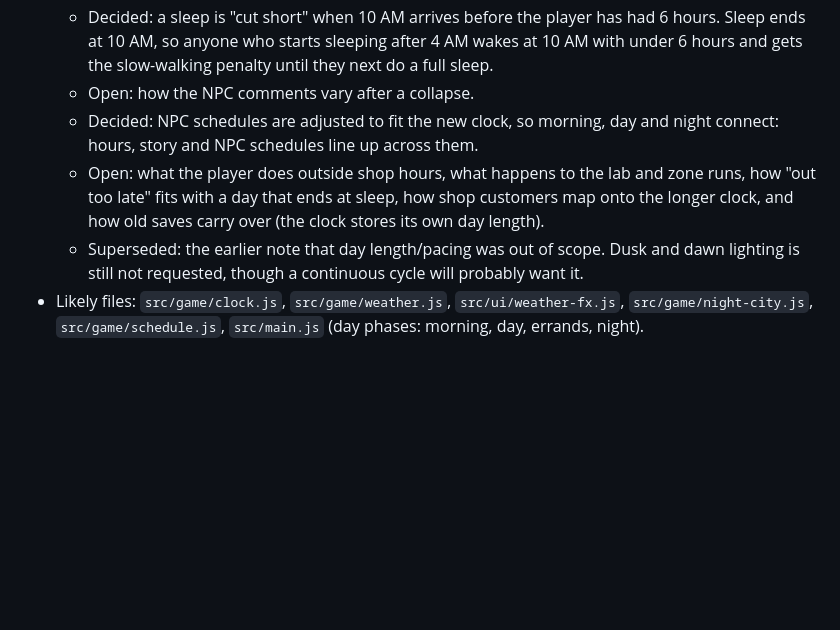
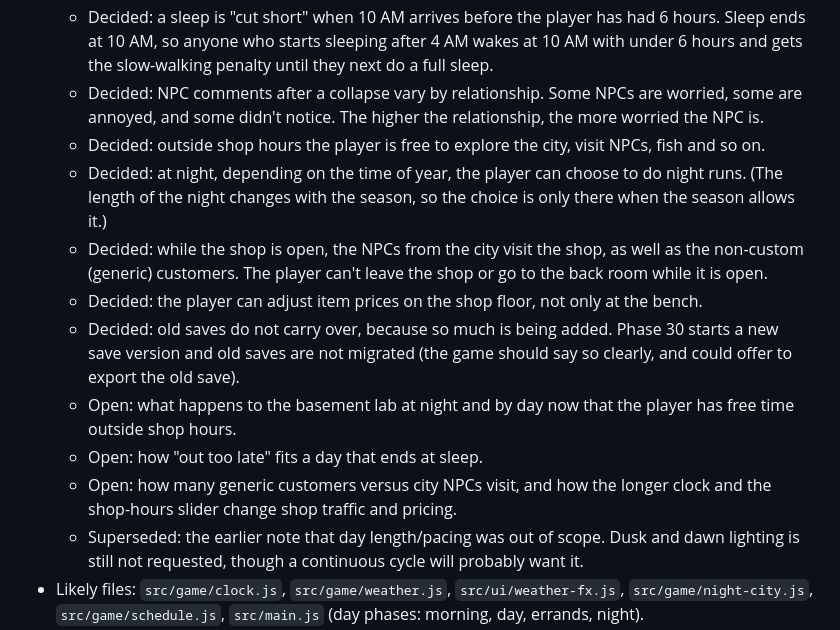
Before and after one commit to rmcgill77/The-Midnight-Appraiser, a Markdown page: ROADMAP.md, the part around the change. GitHub-like rendering; blank space fills up the shorter version.

Commit message:
Roadmap: record collapse reactions, free time, shop visits, floor pricing, no old saves
Co-Authored-By: Claude Sonnet 5.5 <noreply@anthropic.com>
Claude-Session: https://claude.ai/code/session_015gp6HFWkuduhuaYTGNTQiG

```diff
--- a/ROADMAP.md
+++ b/ROADMAP.md
@@ -60,12 +60,26 @@ phase when we plan it.
   - Decided: a sleep is "cut short" when 10 AM arrives before the player has had 6 hours.
     Sleep ends at 10 AM, so anyone who starts sleeping after 4 AM wakes at 10 AM with
     under 6 hours and gets the slow-walking penalty until they next do a full sleep.
-  - Open: how the NPC comments vary after a collapse.
-  - Decided: NPC schedules are adjusted to fit the new clock, so morning, day and night
-    connect: hours, story and NPC schedules line up across them.
-  - Open: what the player does outside shop hours, what happens to the lab and zone runs,
-    how "out too late" fits with a day that ends at sleep, how shop customers map onto the
-    longer clock, and how old saves carry over (the clock stores its own day length).
+  - Decided: NPC comments after a collapse vary by relationship. Some NPCs are worried,
+    some are annoyed, and some didn't notice. The higher the relationship, the more worried
+    the NPC is.
+  - Decided: outside shop hours the player is free to explore the city, visit NPCs, fish
+    and so on.
+  - Decided: at night, depending on the time of year, the player can choose to do night
+    runs. (The length of the night changes with the season, so the choice is only there
+    when the season allows it.)
+  - Decided: while the shop is open, the NPCs from the city visit the shop, as well as the
+    non-custom (generic) customers. The player can't leave the shop or go to the back
+    room while it is open.
+  - Decided: the player can adjust item prices on the shop floor, not only at the bench.
+  - Decided: old saves do not carry over, because so much is being added. Phase 30 starts
+    a new save version and old saves are not migrated (the game should say so clearly,
+    and could offer to export the old save).
+  - Open: what happens to the basement lab at night and by day now that the player has
+    free time outside shop hours.
+  - Open: how "out too late" fits a day that ends at sleep.
+  - Open: how many generic customers versus city NPCs visit, and how the longer clock and
+    the shop-hours slider change shop traffic and pricing.
   - Superseded: the earlier note that day length/pacing was out of scope. Dusk and dawn
     lighting is still not requested, though a continuous cycle will probably want it.
 - Likely files: `src/game/clock.js`, `src/game/weather.js`, `src/ui/weather-fx.js`,
```
